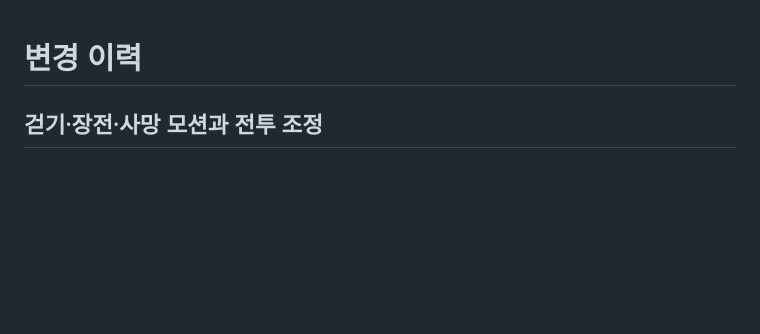
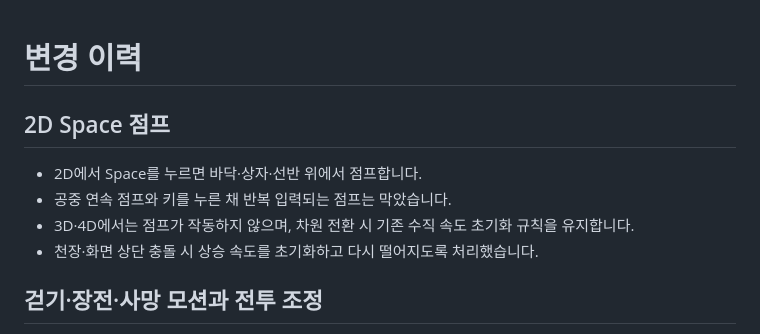
Before and after one commit to bbbboxvader/EscapeDimension, a Markdown page: CHANGELOG.md, the part around the change. GitHub-like rendering; blank space fills up the shorter version.

```diff
--- a/CHANGELOG.md
+++ b/CHANGELOG.md
@@ -1,4 +1,11 @@
 # 변경 이력
+
+## 2D Space 점프
+
+- 2D에서 Space를 누르면 바닥·상자·선반 위에서 점프합니다.
+- 공중 연속 점프와 키를 누른 채 반복 입력되는 점프는 막았습니다.
+- 3D·4D에서는 점프가 작동하지 않으며, 차원 전환 시 기존 수직 속도 초기화 규칙을 유지합니다.
+- 천장·화면 상단 충돌 시 상승 속도를 초기화하고 다시 떨어지도록 처리했습니다.
 
 ## 걷기·장전·사망 모션과 전투 조정
 
```
Also changed, not shown: GAME_DESIGN.md (+2 -0 lines), README.md (+3 -2 lines), docs/motion-gameplay.png, 6 other files.
